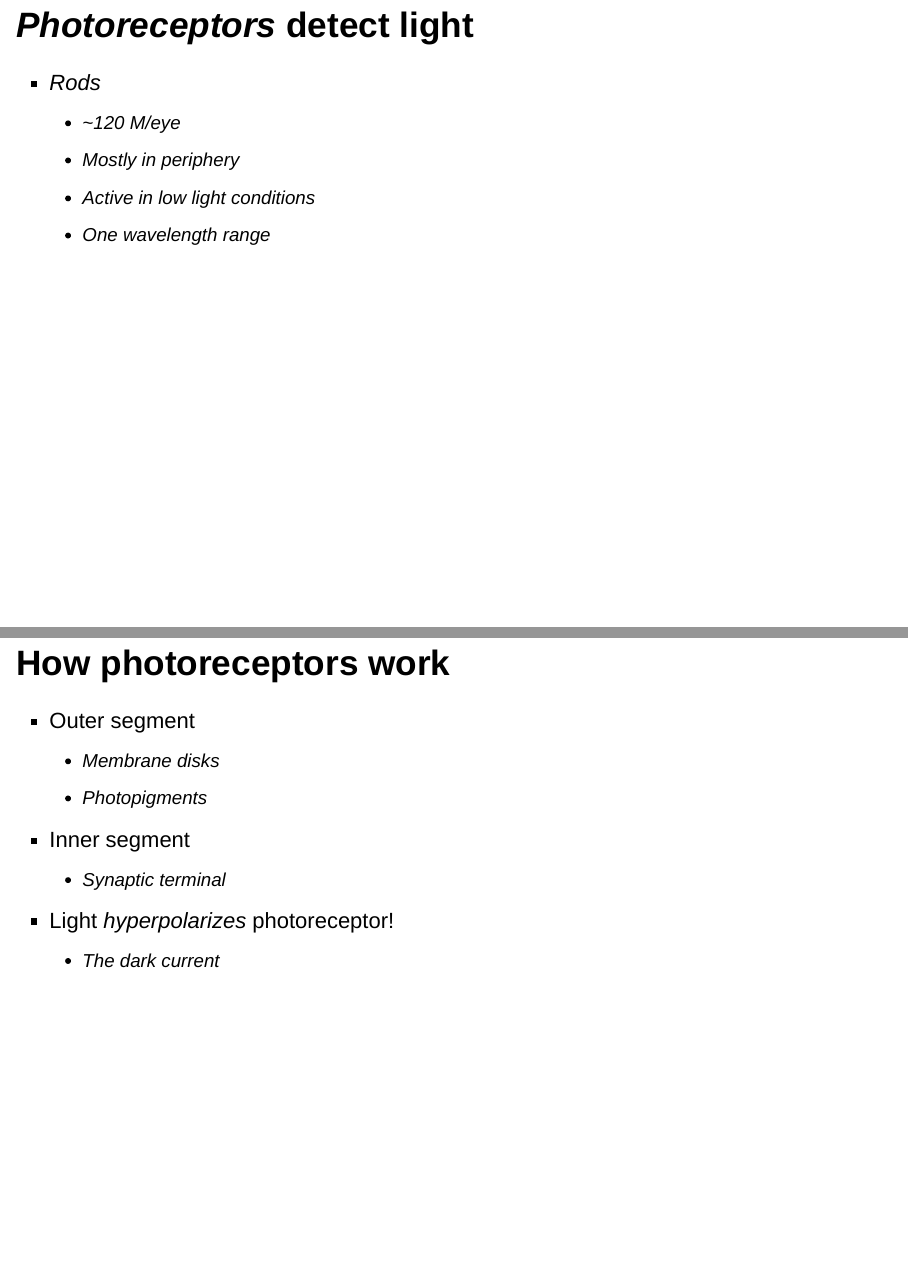
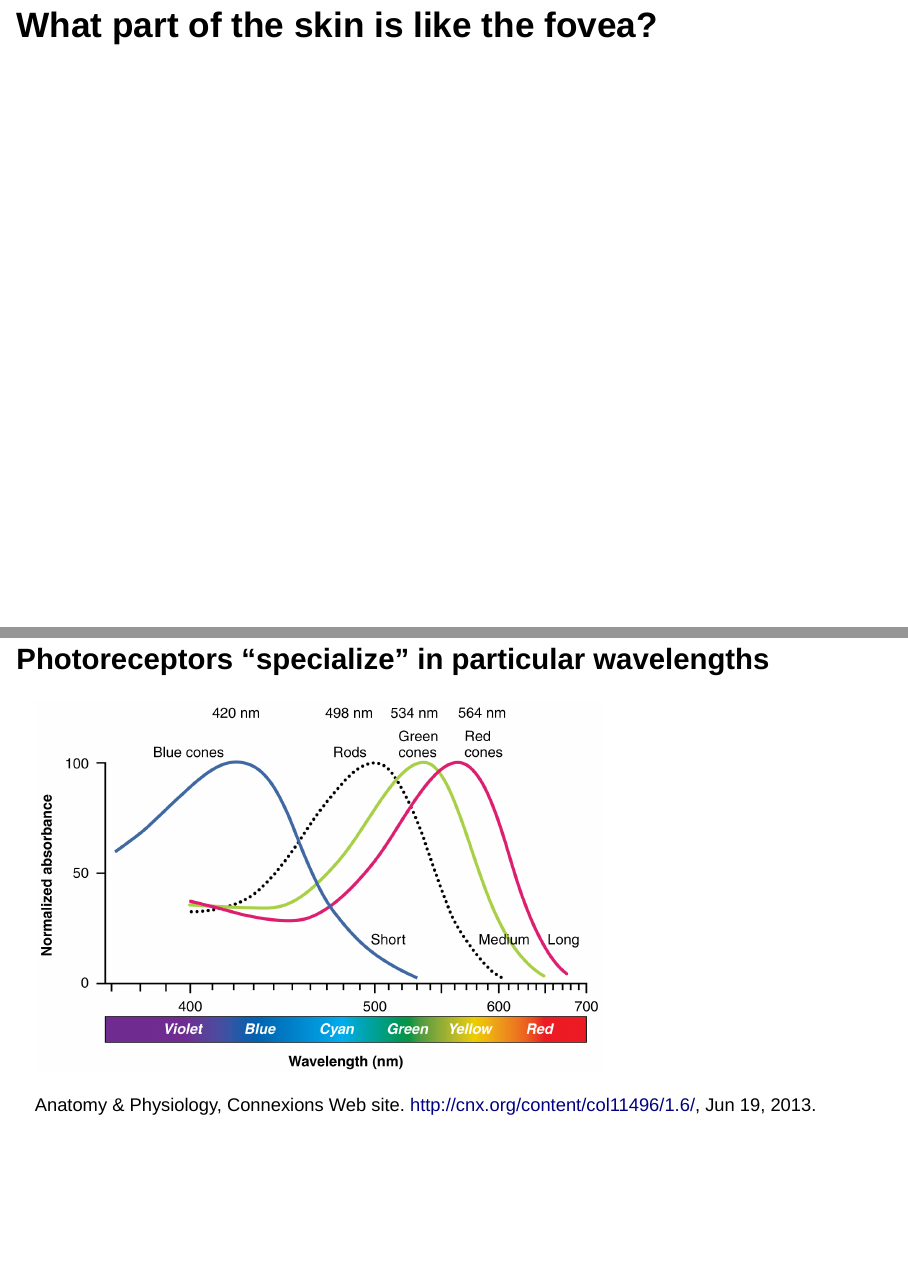
Before and after one commit to psu-psychology/psych-260, an R Markdown document (lectures/2015-11-13/260-2015-11-13-vision-I.Rmd): pages 25 and 27 of 31 before the commit and pages 24 and 28 of 34 after it, joined at a grey line. Rendered offline with R 4.5, knitr and Pandoc, with nearby package versions; drawn as Slidy slides in place of the format the file asks for.

Commit message:
add photoreceptor sensitivity fig

```diff
--- a/lectures/2015-11-13/260-2015-11-13-vision-I.Rmd
+++ b/lectures/2015-11-13/260-2015-11-13-vision-I.Rmd
@@ -157,14 +157,15 @@ output:
 <http://michaeldmann.net/pix_7/blndspot.gif>
 </div>
 
+## What part of the skin is like the fovea?
 
-## Photoreceptors detect light
+## *Photoreceptors* detect light
 
 <div class="centered">
 <img src="img/photoreceptors.jpg" height=450px>
 </div>
 
-## *Photoreceptors* detect light
+## Photoreceptors detect light
 
 - *Rods*
     + ~120 M/eye
@@ -179,6 +180,14 @@ output:
     + Mostly in center
     + 3 wavelength ranges
 
+## Photoreceptors "specialize" in particular wavelengths {.smaller}
+
+<div class="centered">
+<img src="img/1416_Color_Sensitivity.jpg" height=450px>
+
+Anatomy & Physiology, Connexions Web site. http://cnx.org/content/col11496/1.6/, Jun 19, 2013.
+</div>
+
 ## How photoreceptors work
 
 - Outer segment
```
Also changed, not shown: lectures/2015-11-13/img/1416_Color_Sensitivity.jpg (added), lectures/2015-11-13/260-2015-11-13-vision-I.Rmd (7 more changed lines).
